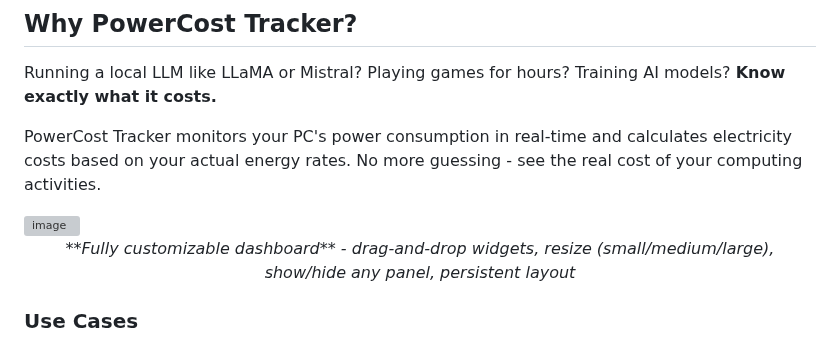
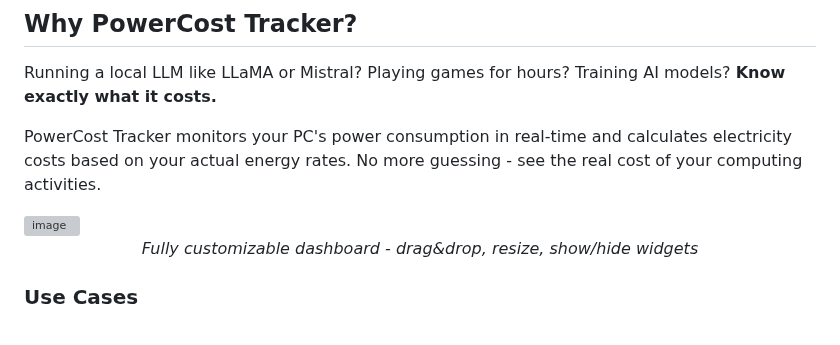
Before and after one commit to HLE-C0DE/PowerCost-Tracker, a Markdown page: README.md, the part around the change. Drawn GitHub-style; grey boxes are pictures that could not be loaded.

```diff
--- a/README.md
+++ b/README.md
@@ -37,7 +37,7 @@ Running a local LLM like LLaMA or Mistral? Playing games for hours? Training AI
 PowerCost Tracker monitors your PC's power consumption in real-time and calculates electricity costs based on your actual energy rates. No more guessing - see the real cost of your computing activities.
 
 <img width="1389" height="458" alt="image" src="https://github.com/user-attachments/assets/b3a0065b-c8cc-410c-b253-08ad884c4bac" />
-<p align="center"><i>**Fully customizable dashboard** - drag-and-drop widgets, resize (small/medium/large), show/hide any panel, persistent layout</i></p>
+<p align="center"><i>Fully customizable dashboard - drag&drop, resize, show/hide widgets</i></p>
 
 ### Use Cases
 
```
